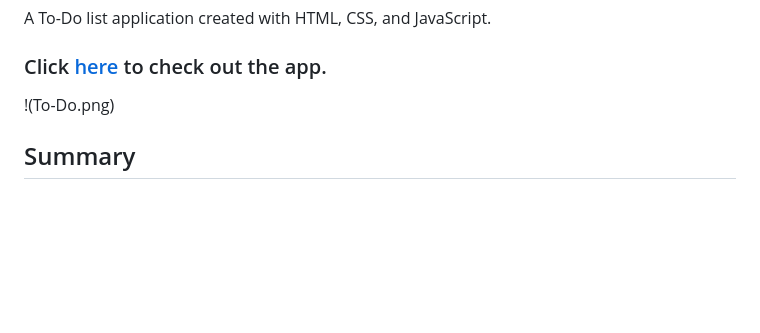
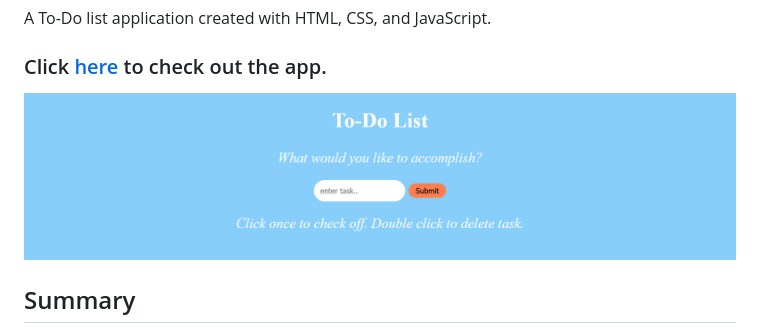
Before and after one commit to iceeeberg/To-Do-App, a Markdown page: README.md, the part around the change. Drawn GitHub-style; pictures changed too: To_Do.png (added); blank space fills up the shorter version.

```diff
--- a/README.md
+++ b/README.md
@@ -4,7 +4,7 @@ A To-Do list application created with HTML, CSS, and JavaScript.
 
 ### Click [here](https://iceeeberg.github.io/To-Do-App/) to check out the app.
 
-!(To-Do.png)
+![image](To_Do.png)
 
 ## Summary
 
```
